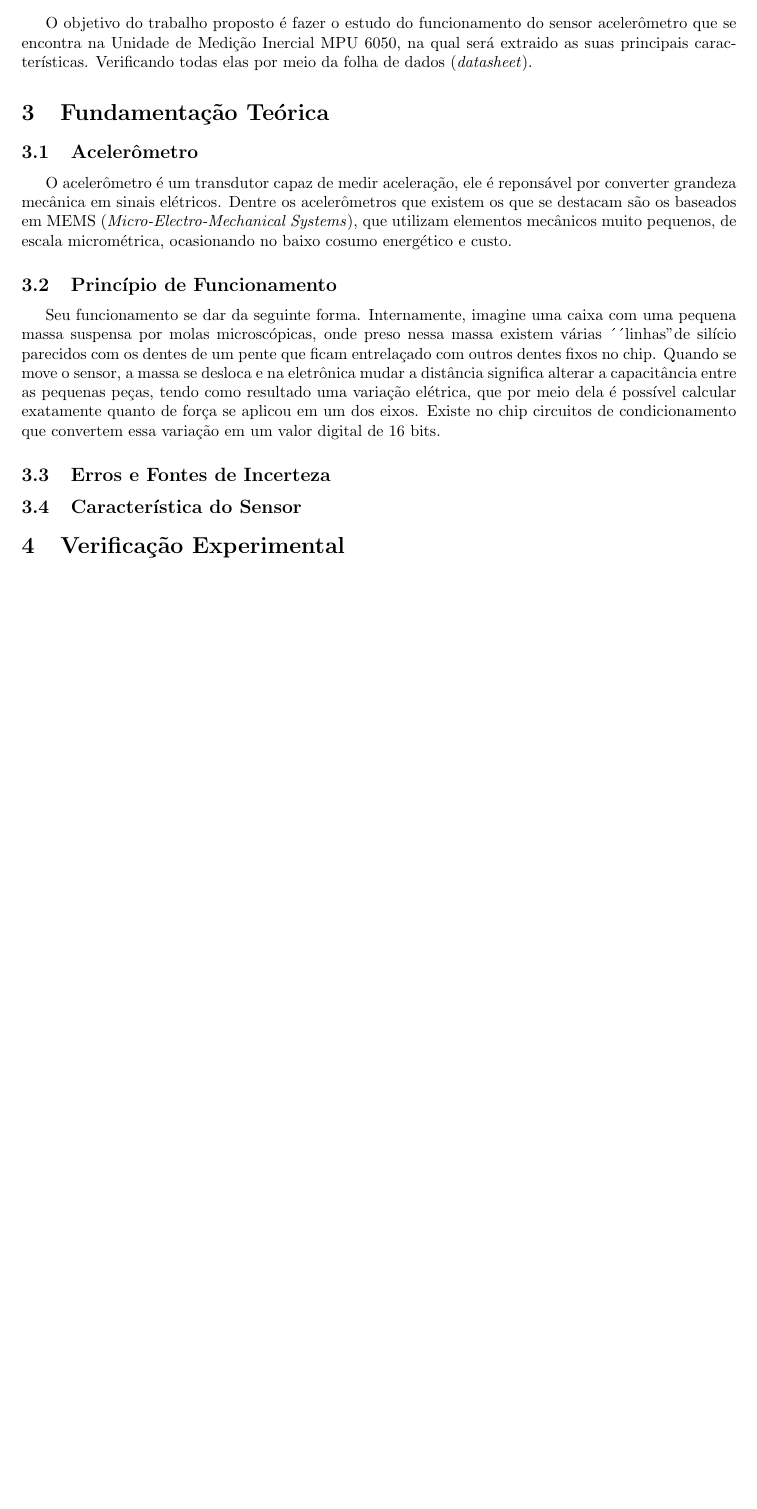
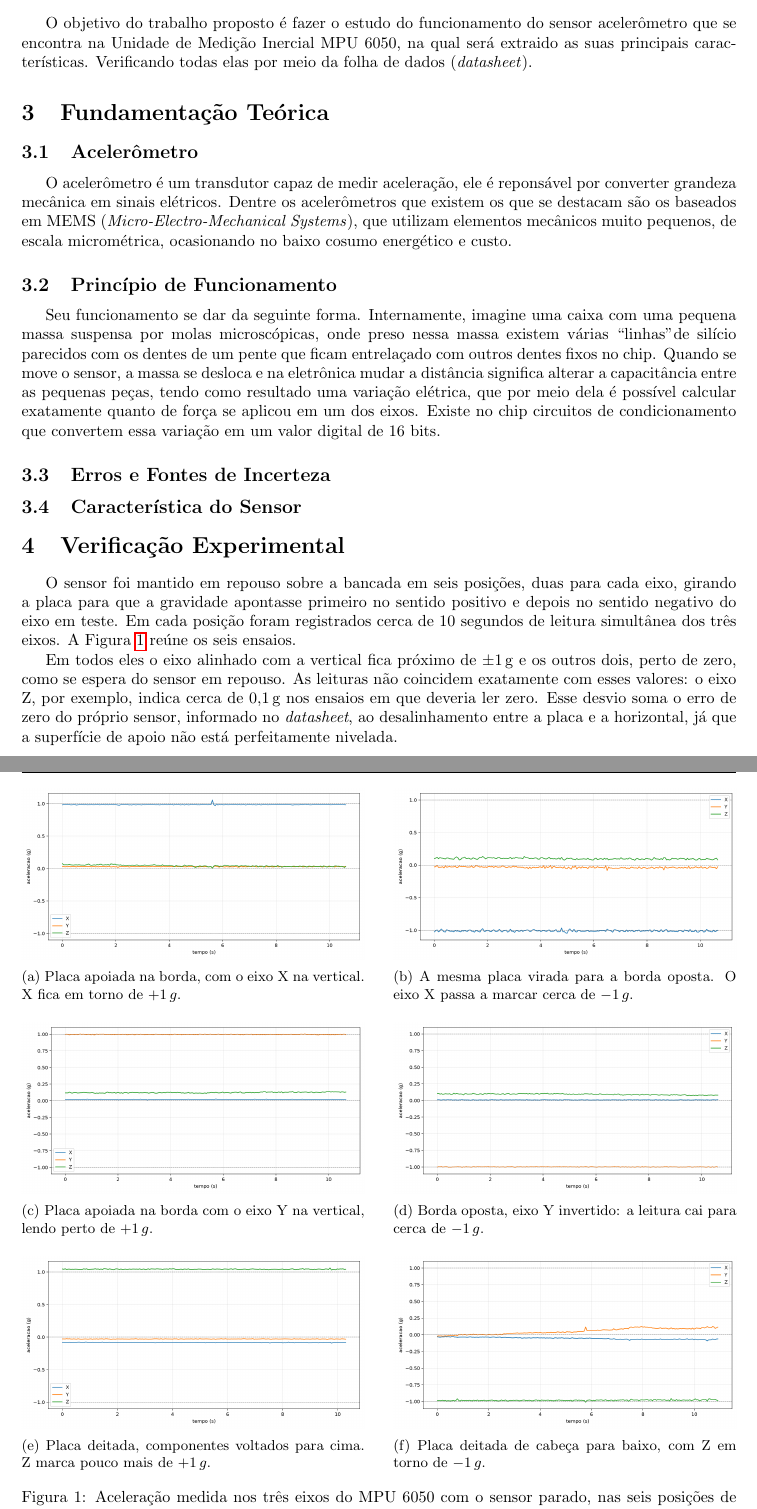
Before and after one commit to Gabreeles/instrumentacao_eletronica_2026_2, a LaTeX document (Entrega_1/Relatorio_Trabalho_Final/main.tex): part of page 3 of 3 before the commit and two parts of pages 3 and 4 of 4 after it, the two joined at a grey line, cut so that both start at the same text, the shorter picture padded with empty space. The pictures show the PDF file Entrega_1/Relatorio_Trabalho_Final/main.pdf that the author committed with the source.

Commit message:
Coloquei as figuras no texto LaTex e fiz uma introdução na "Verificação Experimental"

```diff
--- a/Entrega_1/Relatorio_Trabalho_Final/main.tex
+++ b/Entrega_1/Relatorio_Trabalho_Final/main.tex
@@ -104,7 +105,61 @@ Seu funcionamento se dar da seguinte forma. Internamente, imagine uma caixa com
 
 
 \section{Verificação Experimental}
+O sensor foi mantido em repouso sobre a bancada em seis posições, duas para cada eixo, girando a placa para que a gravidade apontasse primeiro no sentido positivo e depois no sentido negativo do eixo em teste. Em cada posição foram registrados cerca de 10 segundos de leitura simultânea dos três eixos. A Figura~\ref{fig:verificacao_experimental} reúne os seis ensaios.
 
+Em todos eles o eixo alinhado com a vertical fica próximo de $\pm 1\,\mathrm{g}$ e os outros dois, perto de zero, como se espera do sensor em repouso. As leituras não coincidem exatamente com esses valores: o eixo Z, por exemplo, indica cerca de $0{,}1\,\mathrm{g}$ nos ensaios em que deveria ler zero. Esse desvio soma o erro de zero do próprio sensor, informado no \textit{datasheet}, ao desalinhamento entre a placa e a horizontal, já que a superfície de apoio não está perfeitamente nivelada.
+
+\begin{figure}[H]
+	\centering
+	\begin{subfigure}[b]{0.48\textwidth}
+		\centering
+		\includegraphics[width=\linewidth]{Figuras/apoiado_na_borda_X_para_baixo.png}
+		\caption{Placa apoiada na borda, com o eixo X na vertical. X fica em torno de $+1\,g$.}
+		\label{fig:x_positivo}
+	\end{subfigure}
+	\hfill
+	\begin{subfigure}[b]{0.48\textwidth}
+		\centering
+		\includegraphics[width=\linewidth]{Figuras/borda_oposta_X_para_cima.png}
+		\caption{A mesma placa virada para a borda oposta. O eixo X passa a marcar cerca de $-1\,g$.}
+		\label{fig:x_negativo}
+	\end{subfigure}
+
+	\vspace{0.35cm}
+
+	\begin{subfigure}[b]{0.48\textwidth}
+		\centering
+		\includegraphics[width=\linewidth]{Figuras/apoiado_na_borda_Y_para_baixo.png}
+		\caption{Placa apoiada na borda com o eixo Y na vertical, lendo perto de $+1\,g$.}
+		\label{fig:y_positivo}
+	\end{subfigure}
+	\hfill
+	\begin{subfigure}[b]{0.48\textwidth}
+		\centering
+		\includegraphics[width=\linewidth]{Figuras/borda_oposta_Y_para_cima.png}
+		\caption{Borda oposta, eixo Y invertido: a leitura cai para cerca de $-1\,g$.}
+		\label{fig:y_negativo}
+	\end{subfigure}
+
+	\vspace{0.35cm}
+
+	\begin{subfigure}[b]{0.48\textwidth}
+		\centering
+		\includegraphics[width=\linewidth]{Figuras/deitado_componentes_para_cima_Z.png}
+		\caption{Placa deitada, componentes voltados para cima. Z marca pouco mais de $+1\,g$.}
+		\label{fig:z_positivo}
+	\end{subfigure}
+	\hfill
+	\begin{subfigure}[b]{0.48\textwidth}
+		\centering
+		\includegraphics[width=\linewidth]{Figuras/deitado_de_cabeca_para_baixo_Z.png}
+		\caption{Placa deitada de cabeça para baixo, com Z em torno de $-1\,g$.}
+		\label{fig:z_negativo}
+	\end{subfigure}
+
+	\caption{Aceleração medida nos três eixos do MPU 6050 com o sensor parado, nas seis posições de ensaio, na ordem dos eixos X, Y e Z.}
+	\label{fig:verificacao_experimental}
+\end{figure}
 
 \section{Referências}
 
```
Also changed, not shown: Entrega_1/Relatorio_Trabalho_Final/Figuras/deitado_componentes_para_cima_Z.png (renamed from Entrega_1/Relatorio_Trabalho_Final/Figuras/deitado_componentes_para_cima.png), Entrega_1/Relatorio_Trabalho_Final/Figuras/deitado_de_cabeca_para_baixo_Z.png (renamed from Entrega_1/Relatorio_Trabalho_Final/Figuras/deitado_de_cabeça_para_baixo.png), Entrega_1/Relatorio_Trabalho_Final/main.pdf, Entrega_1/Relatorio_Trabalho_Final/main.tex (3 more changed lines), 6 other files.
